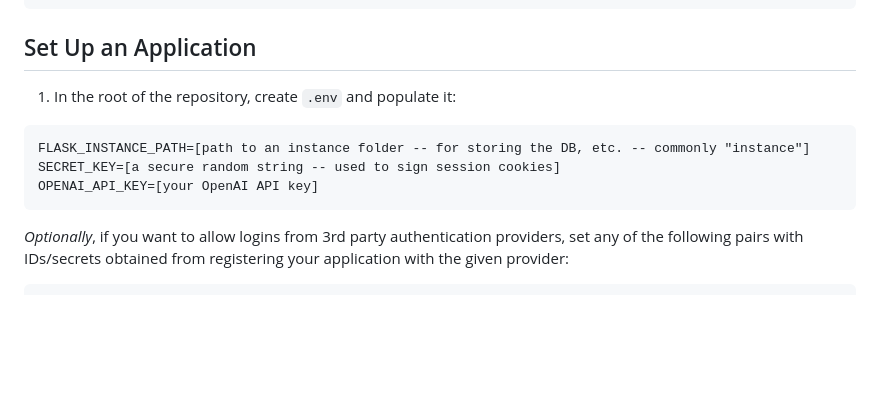
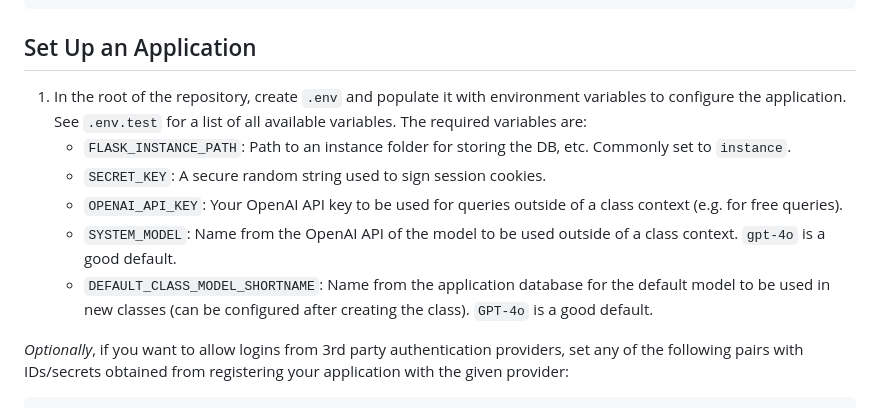
Before and after one commit to liffiton/Gen-Ed, a Markdown page: README.md, the part around the change. Drawn GitHub-style; blank space fills up the shorter version.

Commit message:
Update README with new env vars.

````diff
--- a/README.md
+++ b/README.md
@@ -55,13 +55,19 @@ pip install -e .
 Set Up an Application
 ---------------------
 
-1. In the root of the repository, create `.env` and populate it:
-
-```
-FLASK_INSTANCE_PATH=[path to an instance folder -- for storing the DB, etc. -- commonly "instance"]
-SECRET_KEY=[a secure random string -- used to sign session cookies]
-OPENAI_API_KEY=[your OpenAI API key]
-```
+1. In the root of the repository, create `.env` and populate it with
+   environment variables to configure the application.  See `.env.test` for a
+   list of all available variables.  The required variables are:
+   - `FLASK_INSTANCE_PATH`: Path to an instance folder for storing the DB,
+     etc.  Commonly set to `instance`.
+   - `SECRET_KEY`: A secure random string used to sign session cookies.
+   - `OPENAI_API_KEY`: Your OpenAI API key to be used for queries outside of a
+     class context (e.g. for free queries).
+   - `SYSTEM_MODEL`: Name from the OpenAI API of the model to be used outside
+     of a class context.  `gpt-4o` is a good default.
+   - `DEFAULT_CLASS_MODEL_SHORTNAME`: Name from the application database for
+     the default model to be used in new classes (can be configured after
+     creating the class).  `GPT-4o` is a good default.
 
 *Optionally*, if you want to allow logins from 3rd party authentication
 providers, set any of the following pairs with IDs/secrets obtained from
````
